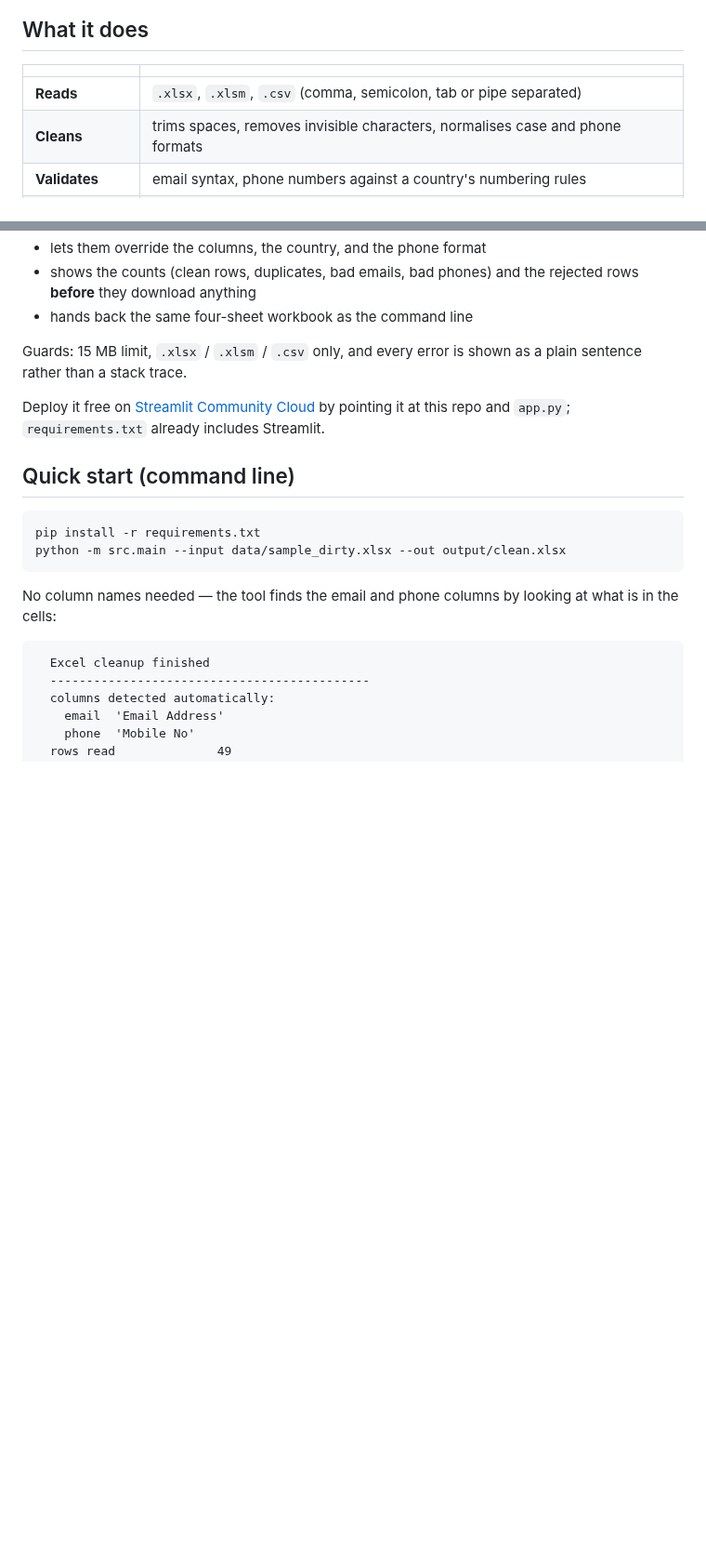
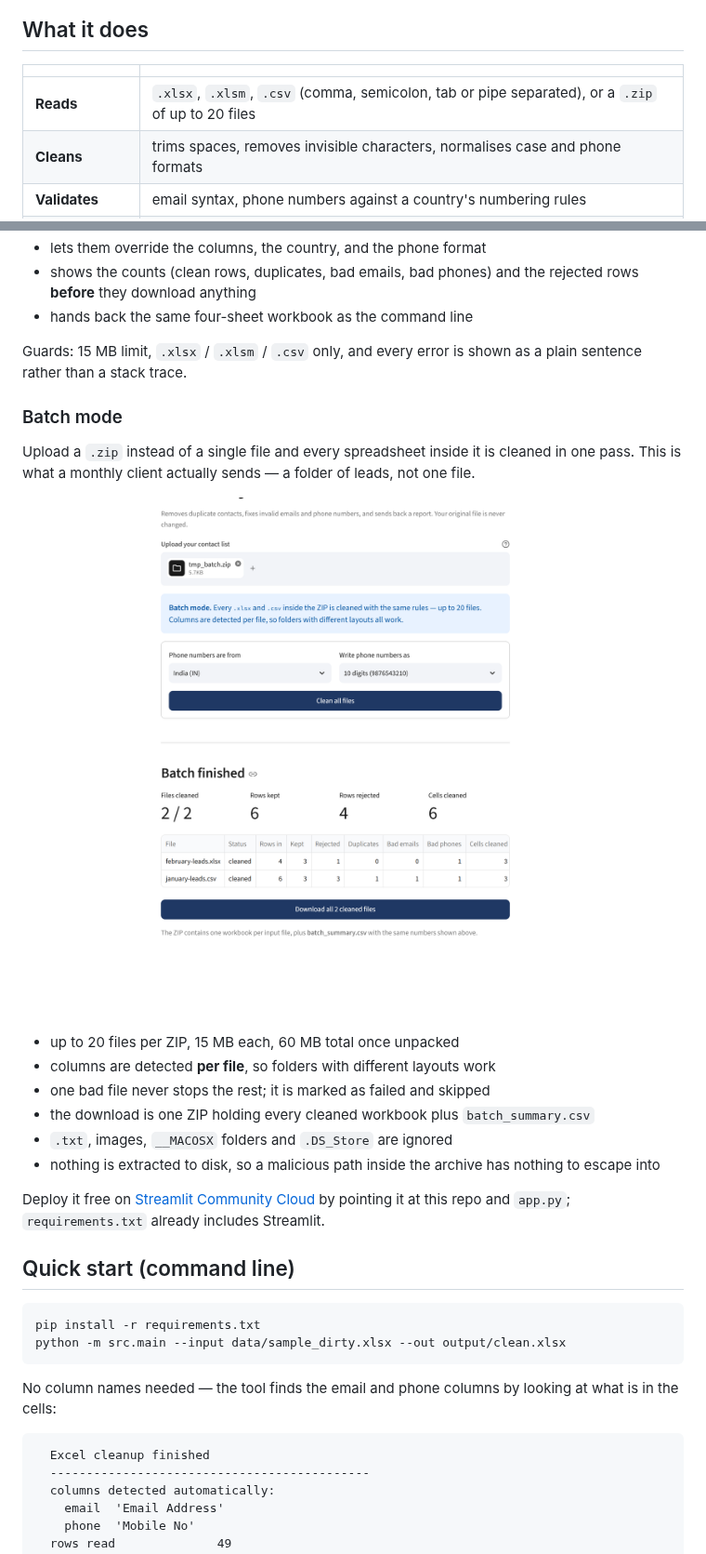
Before and after one commit to nexoratechin/excel-automation, a Markdown page: README.md, 2 parts joined by grey strips. Shown at 93% size. Rendered like a GitHub page; pictures changed too: docs/screenshot-batch.png (added); blank space fills up the shorter version.

```diff
--- a/README.md
+++ b/README.md
@@ -14,7 +14,7 @@ throughout.
 
 | | |
 |---|---|
-| **Reads** | `.xlsx`, `.xlsm`, `.csv` (comma, semicolon, tab or pipe separated) |
+| **Reads** | `.xlsx`, `.xlsm`, `.csv` (comma, semicolon, tab or pipe separated), or a `.zip` of up to 20 files |
 | **Cleans** | trims spaces, removes invisible characters, normalises case and phone formats |
 | **Validates** | email syntax, phone numbers against a country's numbering rules |
 | **De-duplicates** | same email *or* same phone number, keeping the first occurrence |
@@ -63,6 +63,22 @@ What the page does:
 
 Guards: 15 MB limit, `.xlsx` / `.xlsm` / `.csv` only, and every error is shown as
 a plain sentence rather than a stack trace.
+
+### Batch mode
+
+Upload a `.zip` instead of a single file and every spreadsheet inside it is
+cleaned in one pass. This is what a monthly client actually sends — a folder of
+leads, not one file.
+
+![Batch results](docs/screenshot-batch.png)
+
+- up to 20 files per ZIP, 15 MB each, 60 MB total once unpacked
+- columns are detected **per file**, so folders with different layouts work
+- one bad file never stops the rest; it is marked as failed and skipped
+- the download is one ZIP holding every cleaned workbook plus `batch_summary.csv`
+- `.txt`, images, `__MACOSX` folders and `.DS_Store` are ignored
+- nothing is extracted to disk, so a malicious path inside the archive has
+  nothing to escape into
 
 Deploy it free on [Streamlit Community Cloud](https://share.streamlit.io) by
 pointing it at this repo and `app.py`; `requirements.txt` already includes
```
Also changed, not shown: other parts of README.md (+4 -2 lines), 3 other files.
